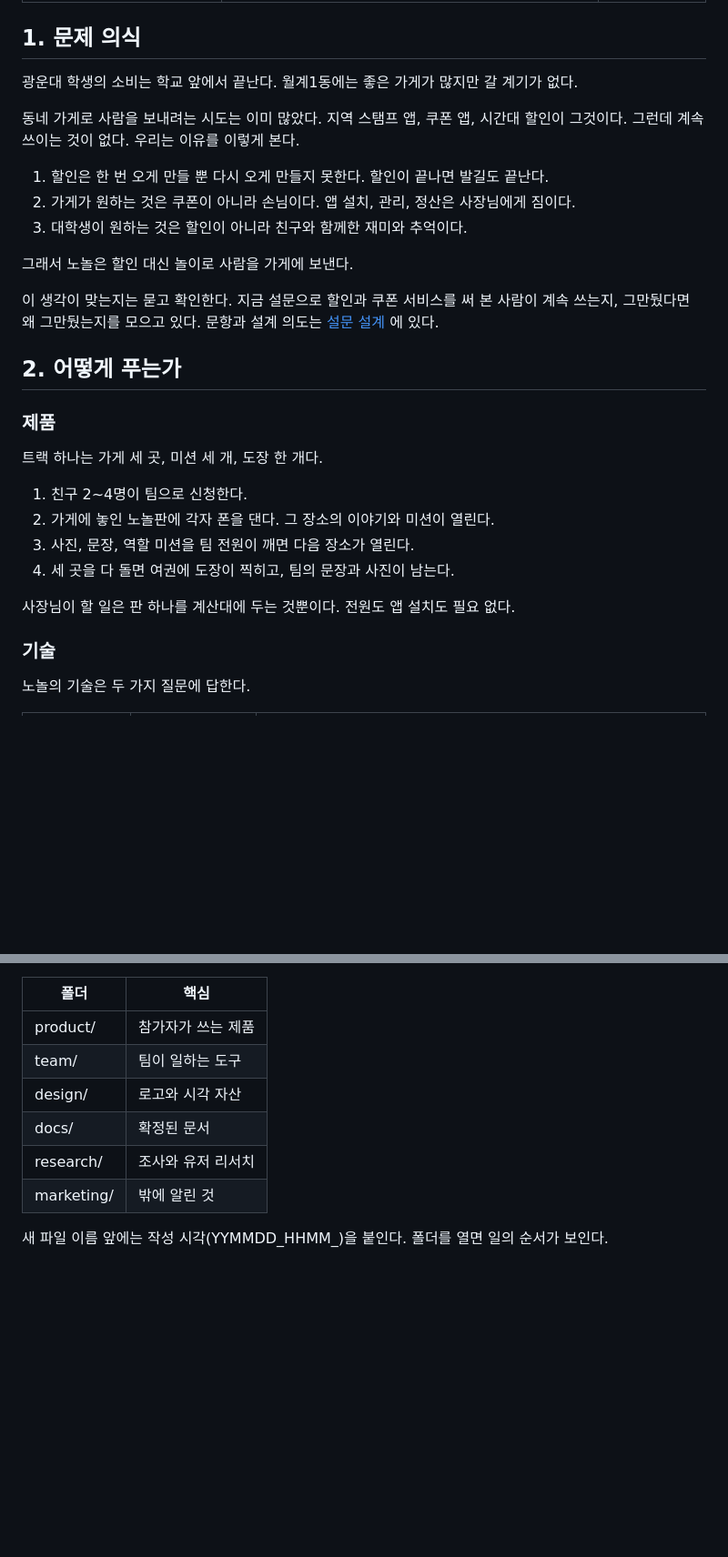
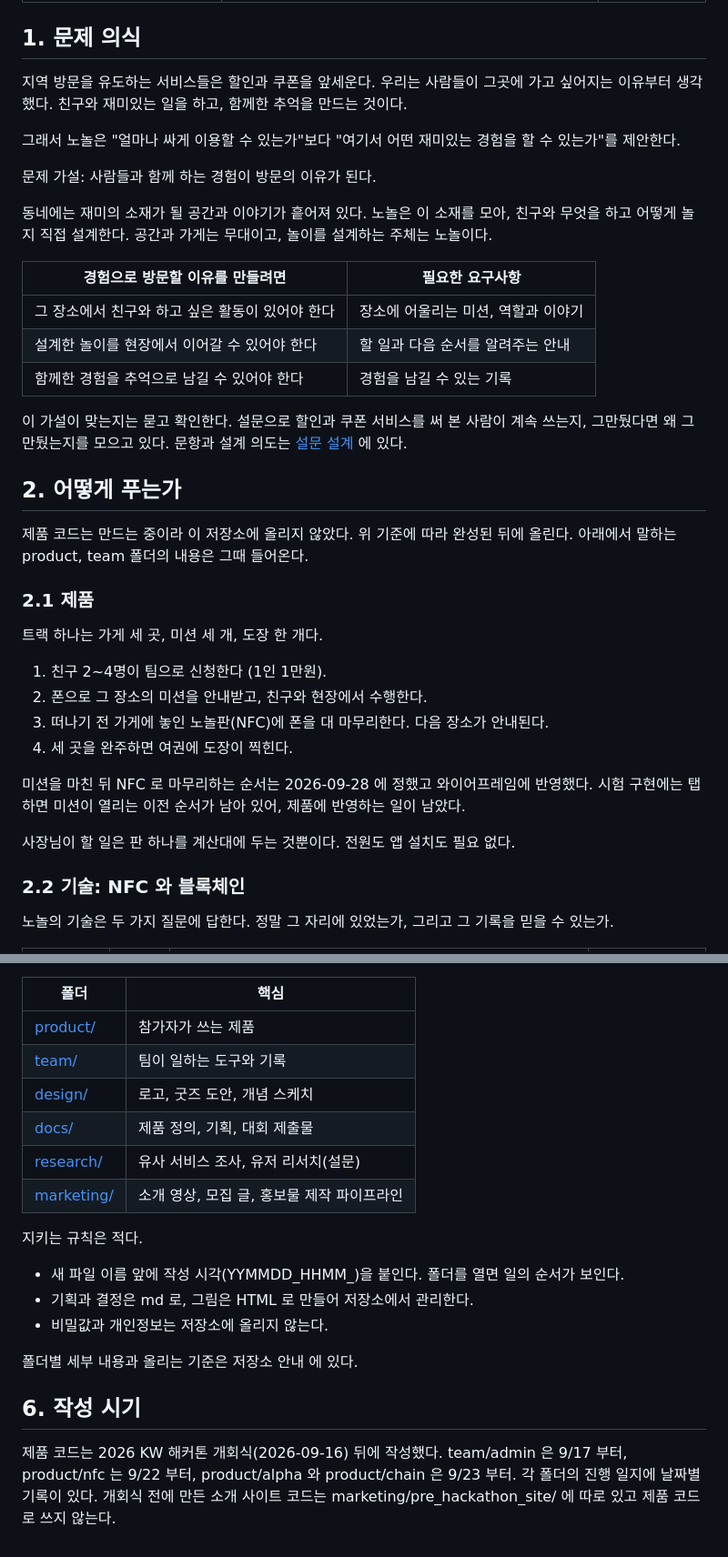
Before and after one commit to 2026-KW-HACKATHON/36_Nonol, a Markdown page: README.md, 2 parts joined by grey strips. Shown at 91% size. GitHub-like rendering; blank space fills up the shorter version.

Commit message:
README: 중간발표 자료 기준으로 문제 의식, 제품 흐름, 팀 소개를 고침
Co-Authored-By: Claude Fable 5.1 <noreply@anthropic.com>

```diff
--- a/README.md
+++ b/README.md
@@ -31,32 +31,40 @@
 
 ## 1. 문제 의식
 
-광운대 학생의 소비는 학교 앞에서 끝난다. 월계1동에는 좋은 가게가 많지만 갈 계기가 없다.
+지역 방문을 유도하는 서비스들은 할인과 쿠폰을 앞세운다. 우리는 사람들이 그곳에 가고 싶어지는 이유부터 생각했다. 친구와 재미있는 일을 하고, 함께한 추억을 만드는 것이다.
 
-동네 가게로 사람을 보내려는 시도는 이미 많았다. 지역 스탬프 앱, 쿠폰 앱, 시간대 할인이 그것이다. 그런데 계속 쓰이는 것이 없다. 우리는 이유를 이렇게 본다.
+그래서 노놀은 "얼마나 싸게 이용할 수 있는가"보다 "여기서 어떤 재미있는 경험을 할 수 있는가"를 제안한다.
 
-1. 할인은 한 번 오게 만들 뿐 다시 오게 만들지 못한다. 할인이 끝나면 발길도 끝난다.
-2. 가게가 원하는 것은 쿠폰이 아니라 손님이다. 앱 설치, 관리, 정산은 사장님에게 짐이다.
-3. 대학생이 원하는 것은 할인이 아니라 친구와 함께한 재미와 추억이다.
+문제 가설: 사람들과 함께 하는 경험이 방문의 이유가 된다.
 
-그래서 노놀은 할인 대신 놀이로 사람을 가게에 보낸다.
+동네에는 재미의 소재가 될 공간과 이야기가 흩어져 있다. 노놀은 이 소재를 모아, 친구와 무엇을 하고 어떻게 놀지 직접 설계한다. 공간과 가게는 무대이고, 놀이를 설계하는 주체는 노놀이다.
 
-이 생각이 맞는지는 묻고 확인한다. 지금 설문으로 할인과 쿠폰 서비스를 써 본 사람이 계속 쓰는지, 그만뒀다면 왜 그만뒀는지를 모으고 있다. 문항과 설계 의도는 [설문 설계](research/user_research/) 에 있다.
+| 경험으로 방문할 이유를 만들려면 | 필요한 요구사항 |
+| --- | --- |
+| 그 장소에서 친구와 하고 싶은 활동이 있어야 한다 | 장소에 어울리는 미션, 역할과 이야기 |
+| 설계한 놀이를 현장에서 이어갈 수 있어야 한다 | 할 일과 다음 순서를 알려주는 안내 |
+| 함께한 경험을 추억으로 남길 수 있어야 한다 | 경험을 남길 수 있는 기록 |
+
+이 가설이 맞는지는 묻고 확인한다. 설문으로 할인과 쿠폰 서비스를 써 본 사람이 계속 쓰는지, 그만뒀다면 왜 그만뒀는지를 모으고 있다. 문항과 설계 의도는 [설문 설계](research/user_research/) 에 있다.
 
 ## 2. 어떻게 푸는가
 
-### 제품
+제품 코드는 만드는 중이라 이 저장소에 올리지 않았다. 위 기준에 따라 완성된 뒤에 올린다. 아래에서 말하는 product, team 폴더의 내용은 그때 들어온다.
+
+### 2.1 제품
 
 트랙 하나는 가게 세 곳, 미션 세 개, 도장 한 개다.
 
-1. 친구 2~4명이 팀으로 신청한다.
-2. 가게에 놓인 노놀판에 각자 폰을 댄다. 그 장소의 이야기와 미션이 열린다.
-3. 사진, 문장, 역할 미션을 팀 전원이 깨면 다음 장소가 열린다.
-4. 세 곳을 다 돌면 여권에 도장이 찍히고, 팀의 문장과 사진이 남는다.
+1. 친구 2~4명이 팀으로 신청한다 (1인 1만원).
+2. 폰으로 그 장소의 미션을 안내받고, 친구와 현장에서 수행한다.
+3. 떠나기 전 가게에 놓인 노놀판(NFC)에 폰을 대 마무리한다. 다음 장소가 안내된다.
+4. 세 곳을 완주하면 여권에 도장이 찍힌다.
+
+미션을 마친 뒤 NFC 로 마무리하는 순서는 2026-09-28 에 정했고 와이어프레임에 반영했다. 시험 구현에는 탭하면 미션이 열리는 이전 순서가 남아 있어, 제품에 반영하는 일이 남았다.
 
 사장님이 할 일은 판 하나를 계산대에 두는 것뿐이다. 전원도 앱 설치도 필요 없다.
 
-### 기술
+### 2.2 기술: NFC 와 블록체인
 
-노놀의 기술은 두 가지 질문에 답한다.
+노놀의 기술은 두 가지 질문에 답한다. 정말 그 자리에 있었는가, 그리고 그 기록을 믿을 수 있는가.
 
@@ -149,11 +191,21 @@
 
 | 폴더 | 핵심 |
 | --- | --- |
-| product/ | 참가자가 쓰는 제품 |
-| team/ | 팀이 일하는 도구 |
-| design/ | 로고와 시각 자산 |
-| docs/ | 확정된 문서 |
-| research/ | 조사와 유저 리서치 |
-| marketing/ | 밖에 알린 것 |
+| [product/](product/) | 참가자가 쓰는 제품 |
+| [team/](team/) | 팀이 일하는 도구와 기록 |
+| [design/](design/) | 로고, 굿즈 도안, 개념 스케치 |
+| [docs/](docs/) | 제품 정의, 기획, 대회 제출물 |
+| [research/](research/) | 유사 서비스 조사, 유저 리서치(설문) |
+| [marketing/](marketing/) | 소개 영상, 모집 글, 홍보물 제작 파이프라인 |
 
-새 파일 이름 앞에는 작성 시각(YYMMDD_HHMM_)을 붙인다. 폴더를 열면 일의 순서가 보인다.
+지키는 규칙은 적다.
+
+- 새 파일 이름 앞에 작성 시각(YYMMDD_HHMM_)을 붙인다. 폴더를 열면 일의 순서가 보인다.
+- 기획과 결정은 md 로, 그림은 HTML 로 만들어 저장소에서 관리한다.
+- 비밀값과 개인정보는 저장소에 올리지 않는다.
+
+폴더별 세부 내용과 올리는 기준은 저장소 안내 에 있다.
+
+## 6. 작성 시기
+
+제품 코드는 2026 KW 해커톤 개회식(2026-09-16) 뒤에 작성했다. team/admin 은 9/17 부터, product/nfc 는 9/22 부터, product/alpha 와 product/chain 은 9/23 부터. 각 폴더의 진행 일지에 날짜별 기록이 있다. 개회식 전에 만든 소개 사이트 코드는 marketing/pre_hackathon_site/ 에 따로 있고 제품 코드로 쓰지 않는다.
```
Also changed, not shown: other parts of README.md (+64 -30 lines).
